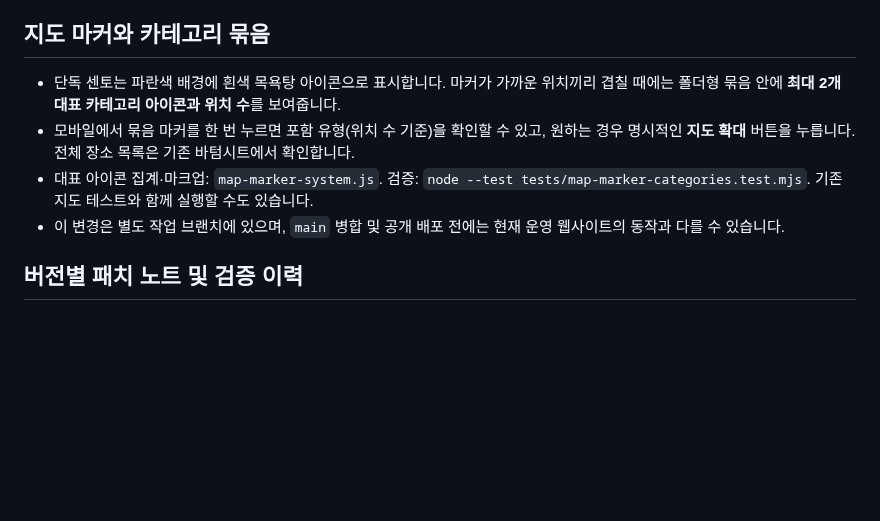
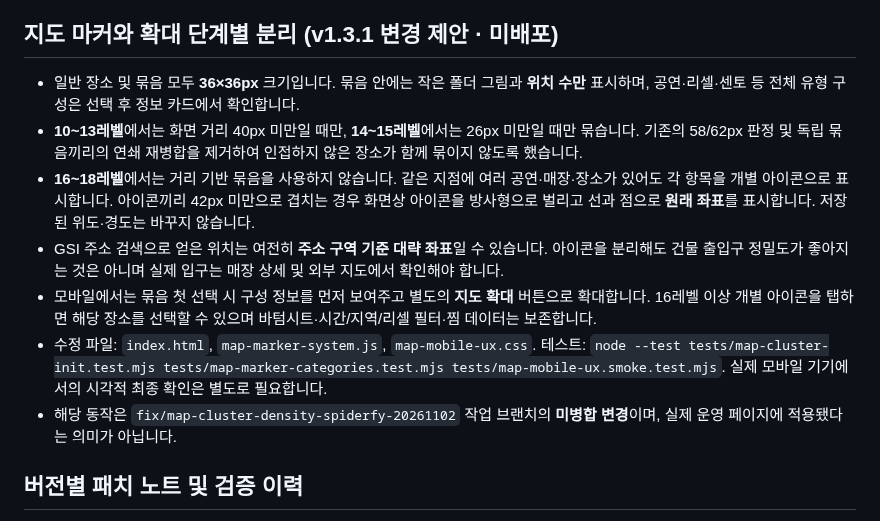
Before and after one commit to thandaPangda/tokyo-field-guide-2026, a Markdown page: README.md, the part around the change. Rendered like a GitHub page; blank space fills up the shorter version.

Commit message:
docs(map): explain equal-size clusters, zoom cutoff and coordinate-anchored spiderfy

```diff
--- a/README.md
+++ b/README.md
@@ -47,12 +47,15 @@
 - 원자료·주소의 증거 수준과 미확인 사항: [TOKYO SCOUT 리셀 조사 맥락](research/resale-scout-context-2026-11-02.md). 원본 ZIP의 모든 이미지·시트를 공개 저장소에 재업로드하지는 않았습니다.
 - 확인: `node --test tests/resale-map-info.test.mjs` (기본 지도·정보 테스트와 함께 실행 가능). 실브라우저, 지도 지오코딩 서비스, 11월 현지 재고는 별도로 검증해야 합니다.
 
-## 지도 마커와 카테고리 묶음
+## 지도 마커와 확대 단계별 분리 (v1.3.1 변경 제안 · 미배포)
 
-- 단독 센토는 파란색 배경에 흰색 목욕탕 아이콘으로 표시합니다. 마커가 가까운 위치끼리 겹칠 때에는 폴더형 묶음 안에 **최대 2개 대표 카테고리 아이콘과 위치 수**를 보여줍니다.
-- 모바일에서 묶음 마커를 한 번 누르면 포함 유형(위치 수 기준)을 확인할 수 있고, 원하는 경우 명시적인 **지도 확대** 버튼을 누릅니다. 전체 장소 목록은 기존 바텀시트에서 확인합니다.
-- 대표 아이콘 집계·마크업: `map-marker-system.js`. 검증: `node --test tests/map-marker-categories.test.mjs`. 기존 지도 테스트와 함께 실행할 수도 있습니다.
-- 이 변경은 별도 작업 브랜치에 있으며, `main` 병합 및 공개 배포 전에는 현재 운영 웹사이트의 동작과 다를 수 있습니다.
+- 일반 장소 및 묶음 모두 **36×36px** 크기입니다. 묶음 안에는 작은 폴더 그림과 **위치 수만** 표시하며, 공연·리셀·센토 등 전체 유형 구성은 선택 후 정보 카드에서 확인합니다.
+- **10~13레벨**에서는 화면 거리 40px 미만일 때만, **14~15레벨**에서는 26px 미만일 때만 묶습니다. 기존의 58/62px 판정 및 독립 묶음끼리의 연쇄 재병합을 제거하여 인접하지 않은 장소가 함께 묶이지 않도록 했습니다.
+- **16~18레벨**에서는 거리 기반 묶음을 사용하지 않습니다. 같은 지점에 여러 공연·매장·장소가 있어도 각 항목을 개별 아이콘으로 표시합니다. 아이콘끼리 42px 미만으로 겹치는 경우 화면상 아이콘을 방사형으로 벌리고 선과 점으로 **원래 좌표**를 표시합니다. 저장된 위도·경도는 바꾸지 않습니다.
+- GSI 주소 검색으로 얻은 위치는 여전히 **주소 구역 기준 대략 좌표**일 수 있습니다. 아이콘을 분리해도 건물 출입구 정밀도가 좋아지는 것은 아니며 실제 입구는 매장 상세 및 외부 지도에서 확인해야 합니다.
+- 모바일에서는 묶음 첫 선택 시 구성 정보를 먼저 보여주고 별도의 **지도 확대** 버튼으로 확대합니다. 16레벨 이상 개별 아이콘을 탭하면 해당 장소를 선택할 수 있으며 바텀시트·시간/지역/리셀 필터·찜 데이터는 보존합니다.
+- 수정 파일: `index.html`, `map-marker-system.js`, `map-mobile-ux.css`. 테스트: `node --test tests/map-cluster-init.test.mjs tests/map-marker-categories.test.mjs tests/map-mobile-ux.smoke.test.mjs`. 실제 모바일 기기에서의 시각적 최종 확인은 별도로 필요합니다.
+- 해당 동작은 `fix/map-cluster-density-spiderfy-20261102` 작업 브랜치의 **미병합 변경**이며, 실제 운영 페이지에 적용됐다는 의미가 아닙니다.
 
 ## 버전별 패치 노트 및 검증 이력
 
```
